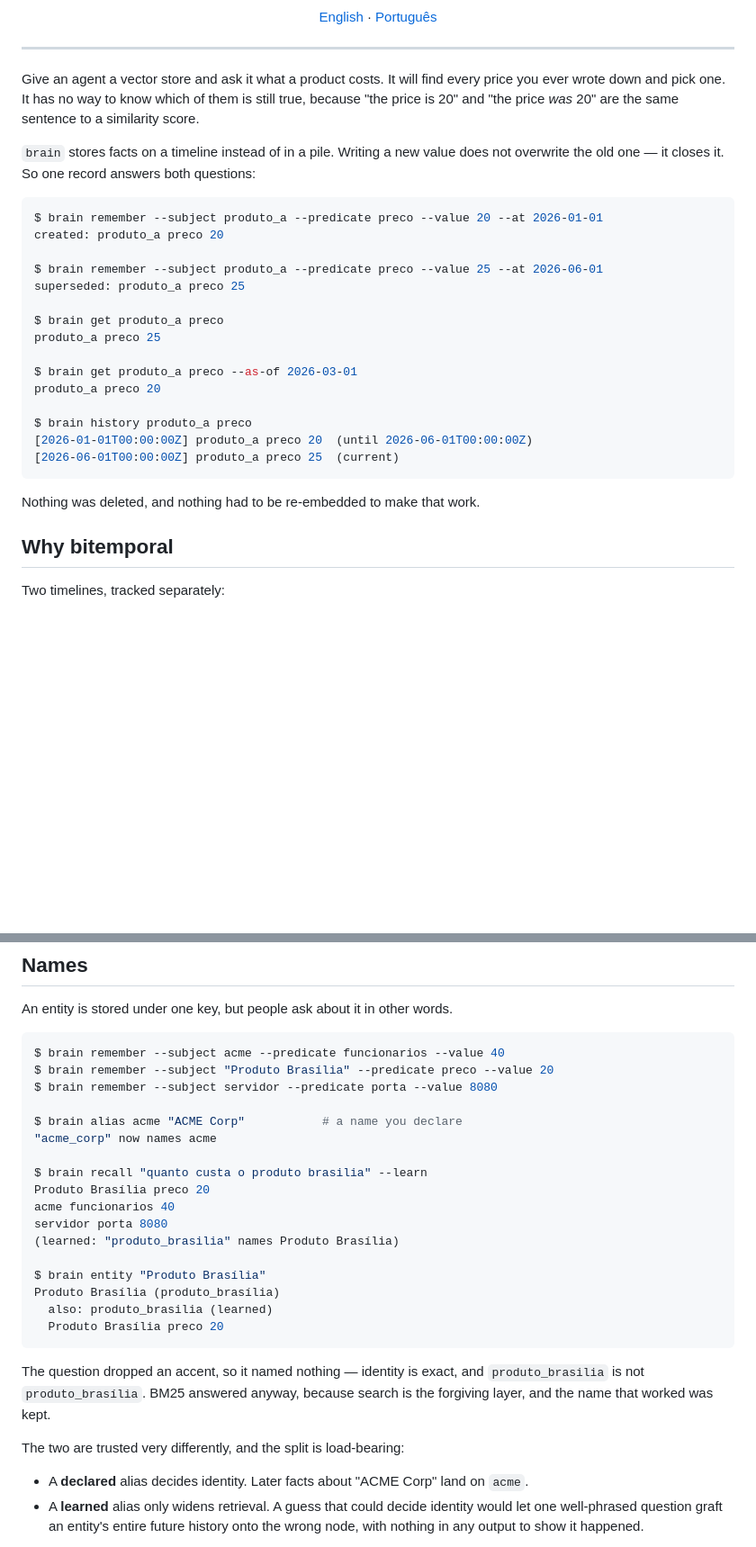
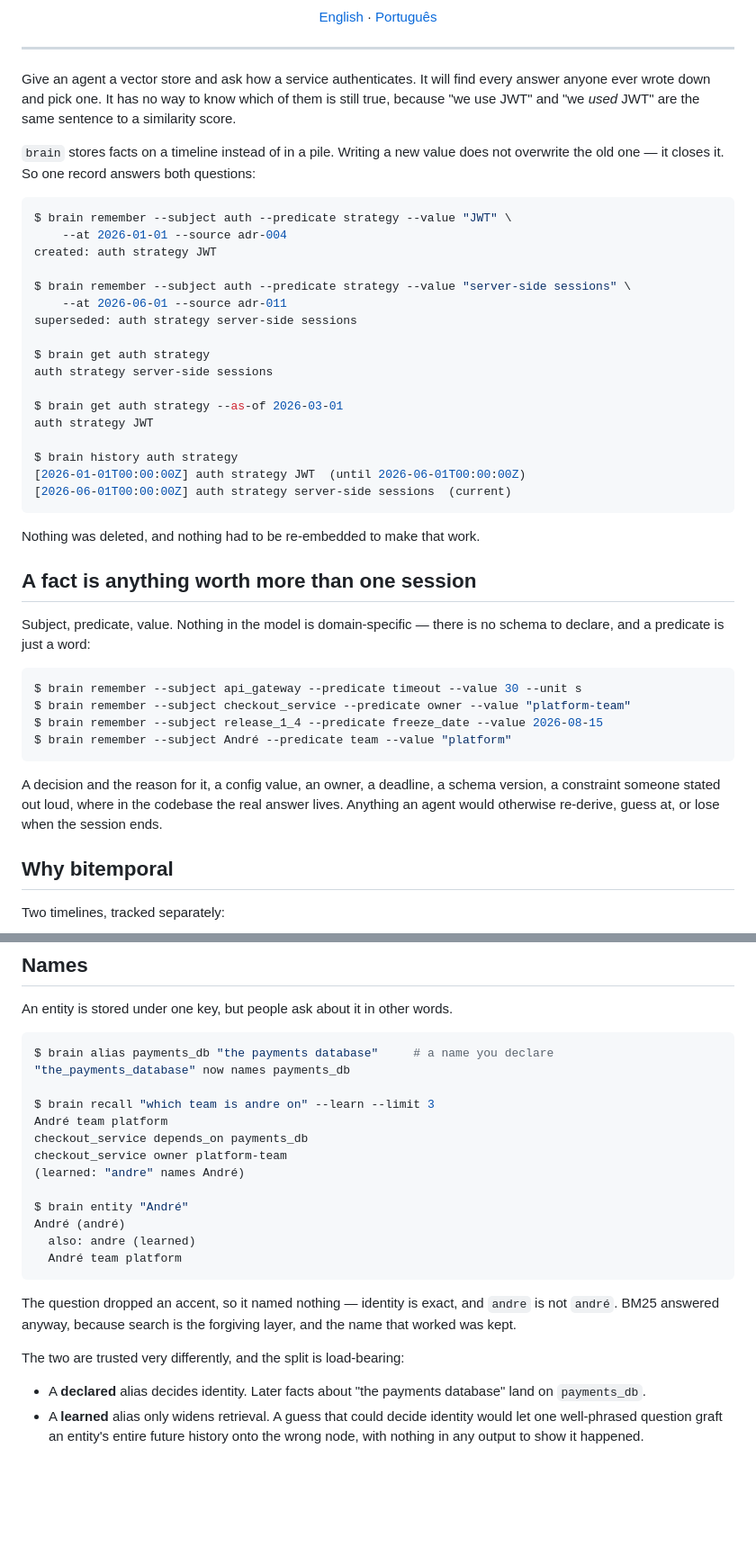
Before and after one commit to claudin-io/claudinio-brain, a Markdown page: README.md, 2 parts joined by grey strips. Shown at 90% size. GitHub-like rendering; blank space fills up the shorter version.

````diff
--- a/README.md
+++ b/README.md
@@ -19,33 +19,52 @@
 
 ---
 
-Give an agent a vector store and ask it what a product costs. It will find every
-price you ever wrote down and pick one. It has no way to know which of them is
-still true, because "the price is 20" and "the price *was* 20" are the same
+Give an agent a vector store and ask how a service authenticates. It will find
+every answer anyone ever wrote down and pick one. It has no way to know which of
+them is still true, because "we use JWT" and "we *used* JWT" are the same
 sentence to a similarity score.
 
 `brain` stores facts on a timeline instead of in a pile. Writing a new value does
 not overwrite the old one — it closes it. So one record answers both questions:
 
 ```console
-$ brain remember --subject produto_a --predicate preco --value 20 --at 2026-01-01
-created: produto_a preco 20
+$ brain remember --subject auth --predicate strategy --value "JWT" \
+    --at 2026-01-01 --source adr-004
+created: auth strategy JWT
 
-$ brain remember --subject produto_a --predicate preco --value 25 --at 2026-06-01
-superseded: produto_a preco 25
+$ brain remember --subject auth --predicate strategy --value "server-side sessions" \
+    --at 2026-06-01 --source adr-011
+superseded: auth strategy server-side sessions
 
-$ brain get produto_a preco
-produto_a preco 25
+$ brain get auth strategy
+auth strategy server-side sessions
 
-$ brain get produto_a preco --as-of 2026-03-01
-produto_a preco 20
+$ brain get auth strategy --as-of 2026-03-01
+auth strategy JWT
 
-$ brain history produto_a preco
-[2026-01-01T00:00:00Z] produto_a preco 20  (until 2026-06-01T00:00:00Z)
-[2026-06-01T00:00:00Z] produto_a preco 25  (current)
+$ brain history auth strategy
+[2026-01-01T00:00:00Z] auth strategy JWT  (until 2026-06-01T00:00:00Z)
+[2026-06-01T00:00:00Z] auth strategy server-side sessions  (current)
 ```
 
 Nothing was deleted, and nothing had to be re-embedded to make that work.
+
+## A fact is anything worth more than one session
+
+Subject, predicate, value. Nothing in the model is domain-specific — there is no
+schema to declare, and a predicate is just a word:
+
+```console
+$ brain remember --subject api_gateway --predicate timeout --value 30 --unit s
+$ brain remember --subject checkout_service --predicate owner --value "platform-team"
+$ brain remember --subject release_1_4 --predicate freeze_date --value 2026-08-15
+$ brain remember --subject André --predicate team --value "platform"
+```
+
+A decision and the reason for it, a config value, an owner, a deadline, a schema
+version, a constraint someone stated out loud, where in the codebase the real
+answer lives. Anything an agent would otherwise re-derive, guess at, or lose when
+the session ends.
 
 ## Why bitemporal
 
@@ -115,33 +135,29 @@ to exist at all.
 An entity is stored under one key, but people ask about it in other words.
 
 ```console
-$ brain remember --subject acme --predicate funcionarios --value 40
-$ brain remember --subject "Produto Brasília" --predicate preco --value 20
-$ brain remember --subject servidor --predicate porta --value 8080
+$ brain alias payments_db "the payments database"     # a name you declare
+"the_payments_database" now names payments_db
 
-$ brain alias acme "ACME Corp"           # a name you declare
-"acme_corp" now names acme
+$ brain recall "which team is andre on" --learn --limit 3
+André team platform
+checkout_service depends_on payments_db
+checkout_service owner platform-team
+(learned: "andre" names André)
 
-$ brain recall "quanto custa o produto brasilia" --learn
-Produto Brasília preco 20
-acme funcionarios 40
-servidor porta 8080
-(learned: "produto_brasilia" names Produto Brasília)
-
-$ brain entity "Produto Brasília"
-Produto Brasília (produto_brasília)
-  also: produto_brasilia (learned)
-  Produto Brasília preco 20
+$ brain entity "André"
+André (andré)
+  also: andre (learned)
+  André team platform
 ```
 
 The question dropped an accent, so it named nothing — identity is exact, and
-`produto_brasilia` is not `produto_brasília`. BM25 answered anyway, because
-search is the forgiving layer, and the name that worked was kept.
+`andre` is not `andré`. BM25 answered anyway, because search is the forgiving
+layer, and the name that worked was kept.
 
 The two are trusted very differently, and the split is load-bearing:
 
-- A **declared** alias decides identity. Later facts about "ACME Corp" land on
-  `acme`.
+- A **declared** alias decides identity. Later facts about "the payments
+  database" land on `payments_db`.
 - A **learned** alias only widens retrieval. A guess that could decide identity
   would let one well-phrased question graft an entity's entire future history
   onto the wrong node, with nothing in any output to show it happened.
````
Also changed, not shown: other parts of README.md (+11 -10 lines), README.pt-BR.md (+59 -43 lines), skills/claudinio-brain/SKILL.md (+22 -17 lines).
